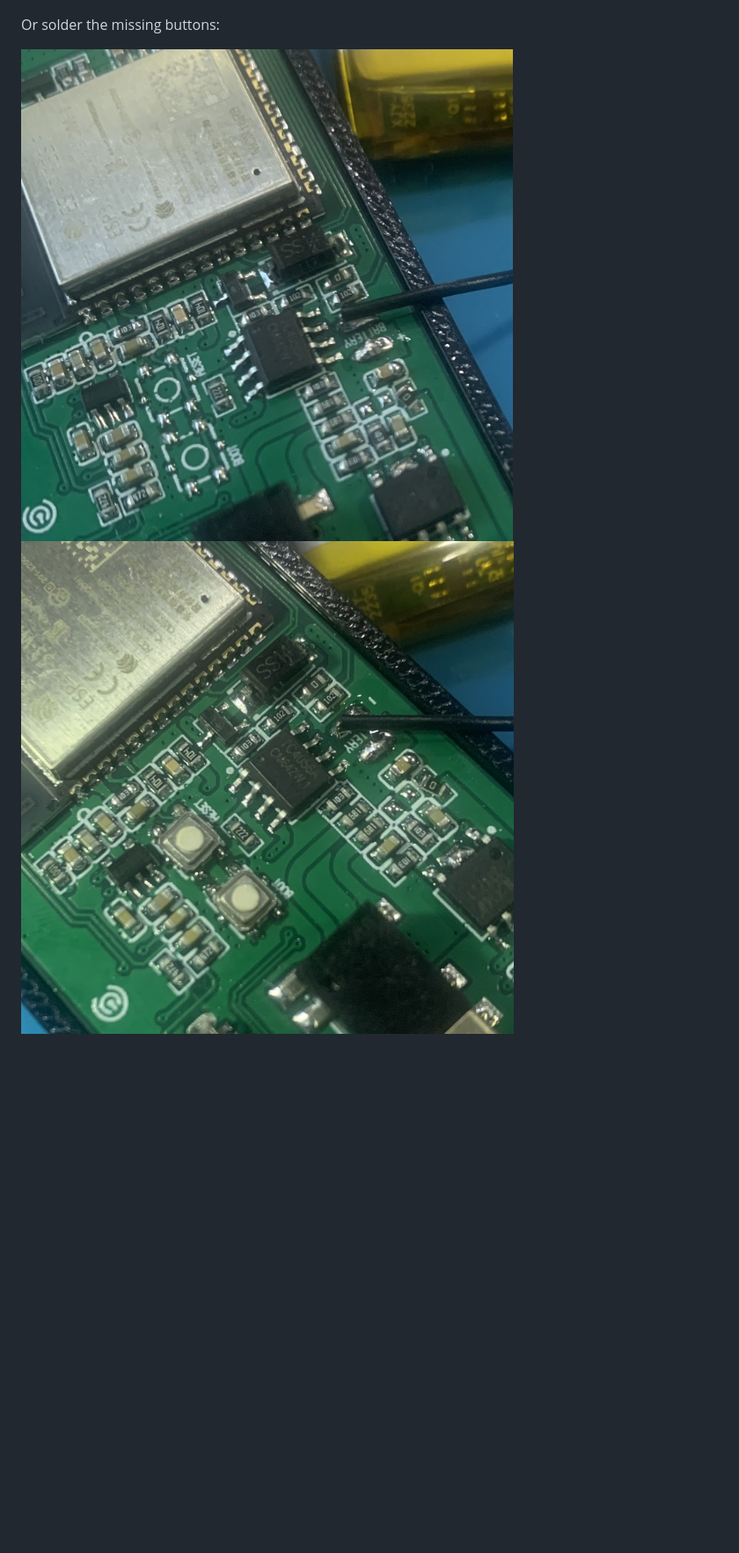
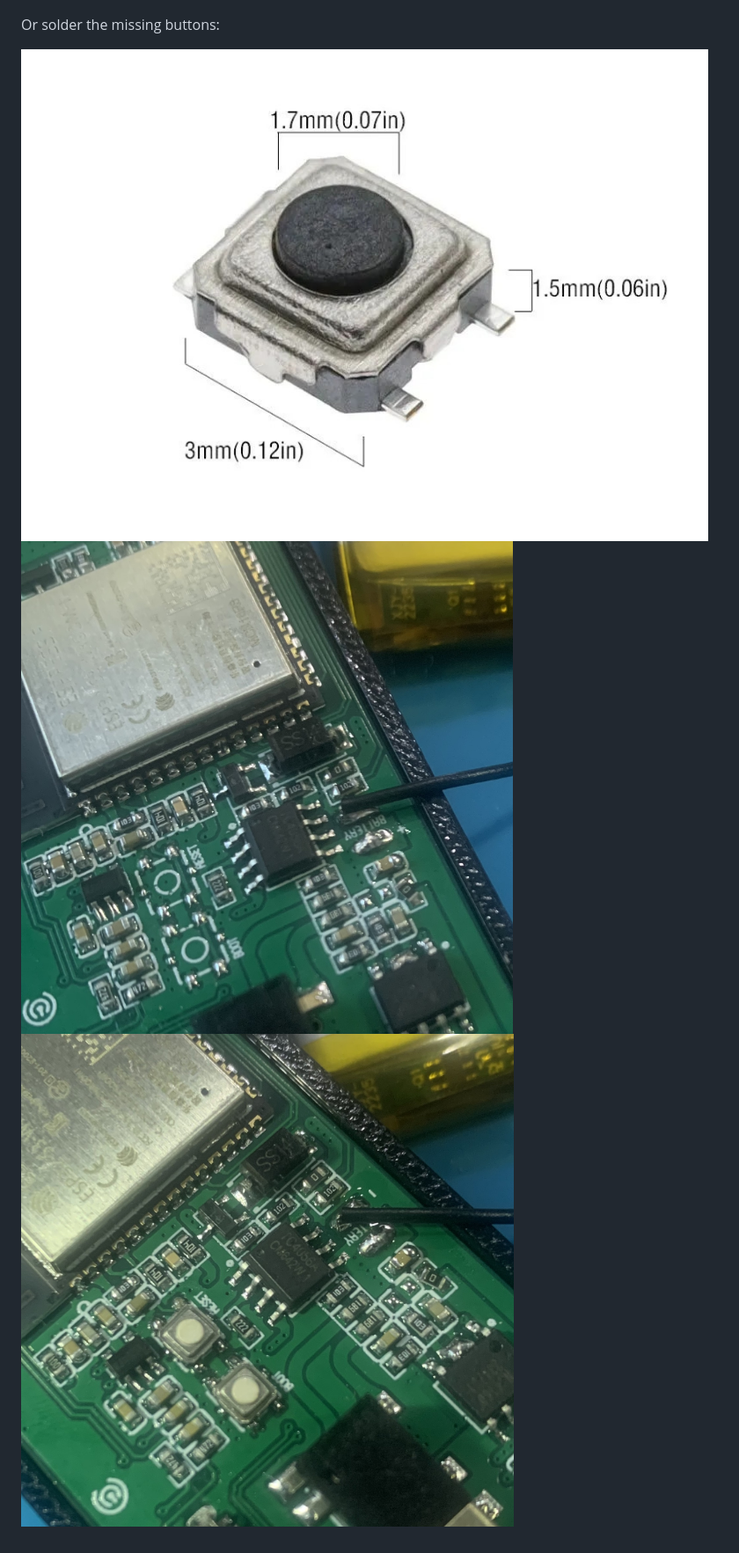
Before and after one commit to ep3mhb/resonik-ats-mini, a Markdown page: docs/source/hardware.md, the part around the change. Shown at 88% size. Rendered like a GitHub page; pictures changed too: docs/source/_static/button.jpg (added); blank space fills up the shorter version.

Commit message:
Add button dimensions

```diff
--- a/docs/source/hardware.md
+++ b/docs/source/hardware.md
@@ -66,4 +66,4 @@ You can use a pair of precision tweezers like this to short the button contacts:
 
 Or solder the missing buttons:
 
-![](_static/boot-reset-buttons-missing.jpg) ![](_static/boot-reset-buttons-soldered.jpg)
+![](_static/button.jpg) ![](_static/boot-reset-buttons-missing.jpg) ![](_static/boot-reset-buttons-soldered.jpg)
```
